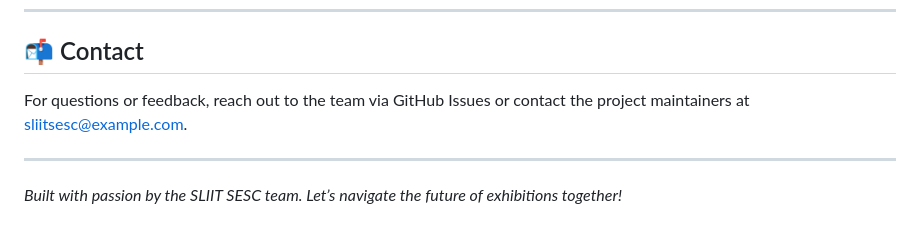
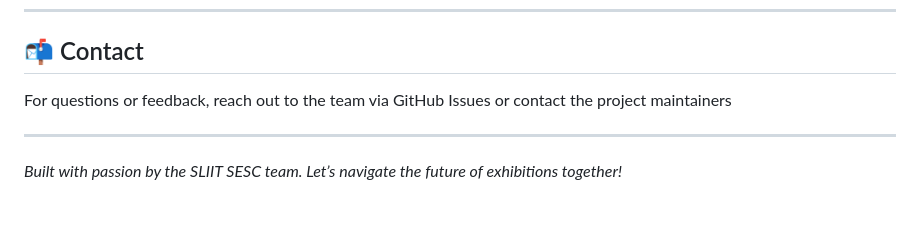
Before and after one commit to sliitsesc/exhibition-navigation-app, a Markdown page: README.markdown, the part around the change. Drawn GitHub-style.

```diff
--- a/README.markdown
+++ b/README.markdown
@@ -172,7 +172,7 @@ This project is licensed under the MIT License.
 
 ## 📬 Contact
 
-For questions or feedback, reach out to the team via GitHub Issues or contact the project maintainers at sliitsesc@example.com.
+For questions or feedback, reach out to the team via GitHub Issues or contact the project maintainers
 
 ---
 
```
